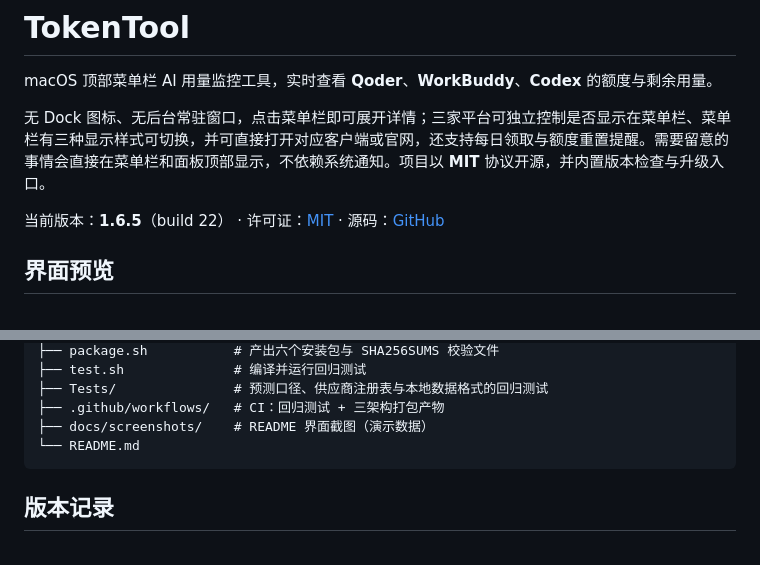
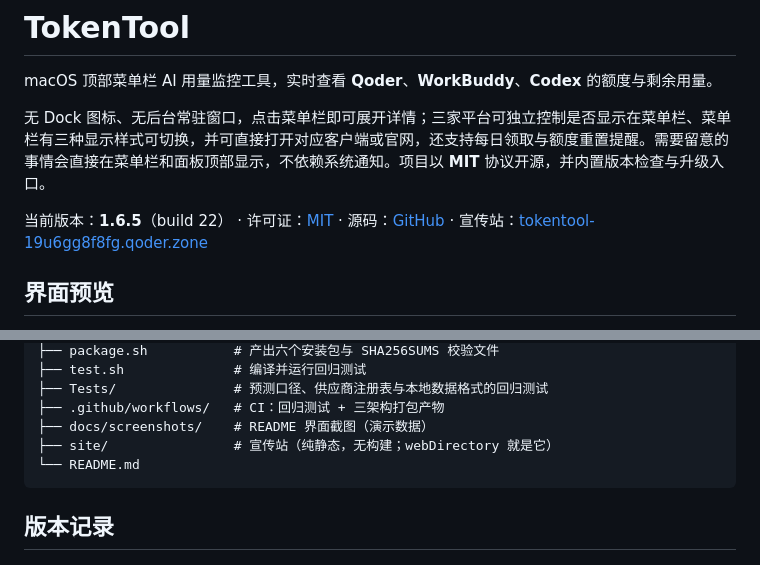
Before and after one commit to pumf/token_tool, a Markdown page: README.md, 2 parts joined by grey strips. GitHub-like rendering.

Commit message:
Link the published promo site from the README

````diff
--- a/README.md
+++ b/README.md
@@ -4,7 +4,7 @@ macOS 顶部菜单栏 AI 用量监控工具，实时查看 **Qoder**、**WorkBud
 
 无 Dock 图标、无后台常驻窗口，点击菜单栏即可展开详情；三家平台可独立控制是否显示在菜单栏、菜单栏有三种显示样式可切换，并可直接打开对应客户端或官网，还支持每日领取与额度重置提醒。需要留意的事情会直接在菜单栏和面板顶部显示，不依赖系统通知。项目以 **MIT** 协议开源，并内置版本检查与升级入口。
 
-当前版本：**1.6.5**（build 22） · 许可证：[MIT](LICENSE) · 源码：[GitHub](https://github.com/pumf/token_tool)
+当前版本：**1.6.5**（build 22） · 许可证：[MIT](LICENSE) · 源码：[GitHub](https://github.com/pumf/token_tool) · 宣传站：[tokentool-19u6gg8f8fg.qoder.zone](https://tokentool-19u6gg8f8fg.qoder.zone)
 
 ## 界面预览
 
@@ -318,6 +318,7 @@ defaults delete com.local.tokentool 2>/dev/null
 ├── Tests/               # 预测口径、供应商注册表与本地数据格式的回归测试
 ├── .github/workflows/   # CI：回归测试 + 三架构打包产物
 ├── docs/screenshots/    # README 界面截图（演示数据）
+├── site/                # 宣传站（纯静态，无构建；webDirectory 就是它）
 └── README.md
 ```
 
````
